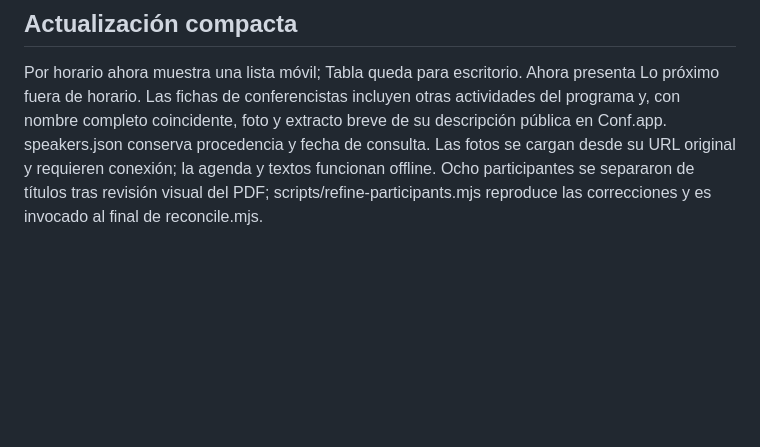
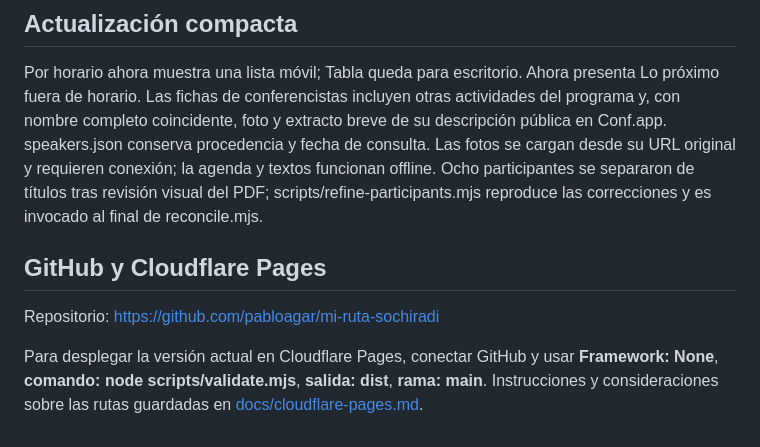
Before and after one commit to pabloagar/mi-ruta-sochiradi, a Markdown page: README.md, the part around the change. Drawn GitHub-style; blank space fills up the shorter version.

Commit message:
Document GitHub and Cloudflare Pages deployment

```diff
--- a/README.md
+++ b/README.md
@@ -43,3 +43,9 @@ Ver `docs/verification.md` para pruebas ejecutadas y pendientes. La emulación n
 ## Actualización compacta
 
 Por horario ahora muestra una lista móvil; Tabla queda para escritorio. Ahora presenta Lo próximo fuera de horario. Las fichas de conferencistas incluyen otras actividades del programa y, con nombre completo coincidente, foto y extracto breve de su descripción pública en Conf.app. speakers.json conserva procedencia y fecha de consulta. Las fotos se cargan desde su URL original y requieren conexión; la agenda y textos funcionan offline. Ocho participantes se separaron de títulos tras revisión visual del PDF; scripts/refine-participants.mjs reproduce las correcciones y es invocado al final de reconcile.mjs.
+
+## GitHub y Cloudflare Pages
+
+Repositorio: https://github.com/pabloagar/mi-ruta-sochiradi
+
+Para desplegar la versión actual en Cloudflare Pages, conectar GitHub y usar **Framework: None**, **comando: node scripts/validate.mjs**, **salida: dist**, **rama: main**. Instrucciones y consideraciones sobre las rutas guardadas en [docs/cloudflare-pages.md](docs/cloudflare-pages.md).
```
Also changed, not shown: docs/cloudflare-pages.md (added, +32 -0 lines).
